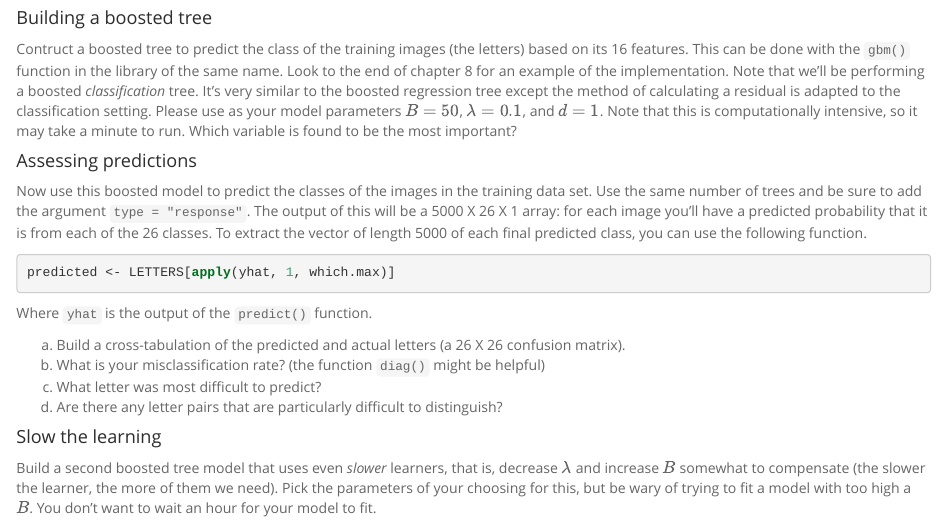
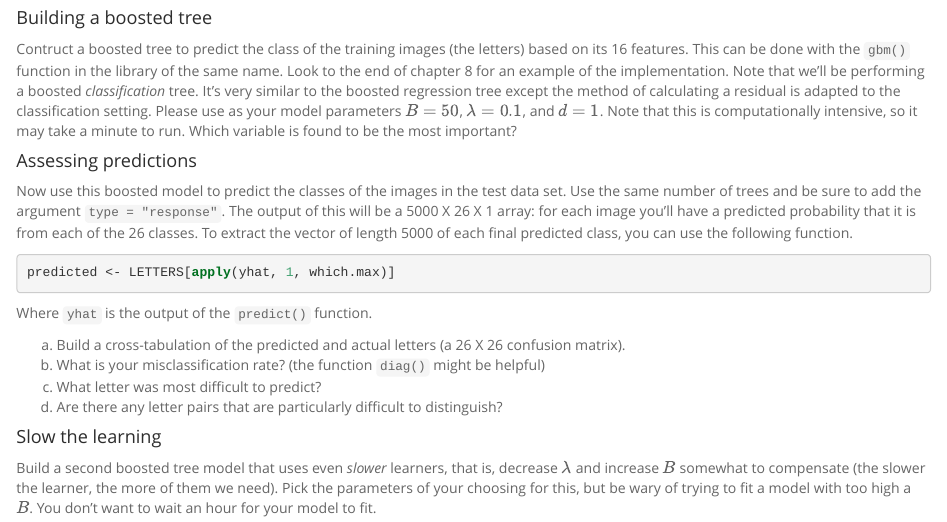
Before and after one commit to andrewpbray/math-243-spring-2016, an R Markdown document (assets/week-09/lab-7.Rmd): the page in a window 1100 px wide, from 1150 px down. The pictures show the output file assets/week-09/lab-7.html that the author committed with the source, opened offline.

Commit message:
fix typo

````diff
--- a/assets/week-09/lab-7.Rmd
+++ b/assets/week-09/lab-7.Rmd
@@ -48,7 +48,7 @@ Contruct a boosted tree to predict the class of the training images (the letters
 
 #### Assessing predictions
 
-Now use this boosted model to predict the classes of the images in the training data set. Use the same number of trees and be sure to add the argument `type = "response"`. The output of this will be a 5000 X 26 X 1 array: for each image you'll have a predicted probability that it is from each of the 26 classes. To extract the vector of length 5000 of each final predicted class, you can use the following function.
+Now use this boosted model to predict the classes of the images in the test data set. Use the same number of trees and be sure to add the argument `type = "response"`. The output of this will be a 5000 X 26 X 1 array: for each image you'll have a predicted probability that it is from each of the 26 classes. To extract the vector of length 5000 of each final predicted class, you can use the following function.
 
 ```{r eval = FALSE}
 predicted <- LETTERS[apply(yhat, 1, which.max)]
````
Also changed, not shown: assets/week-09/lab-7.html.
